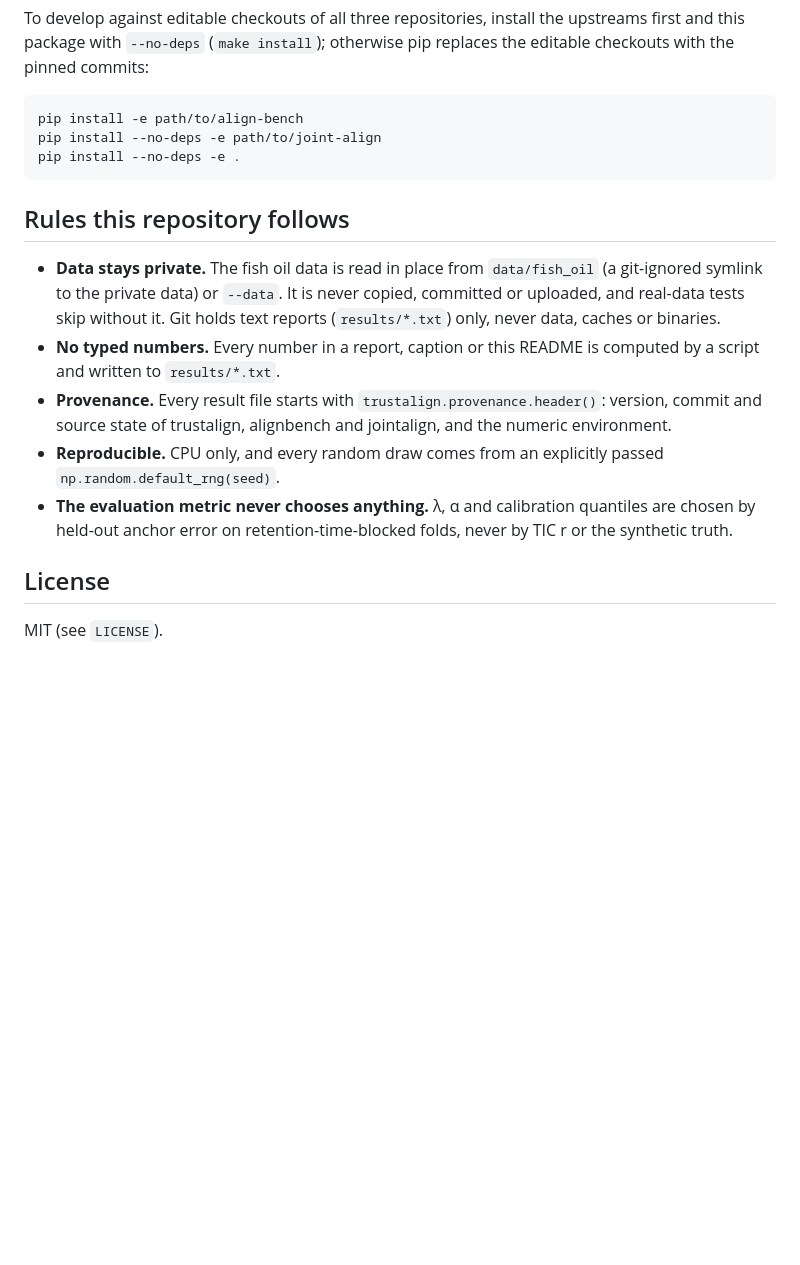
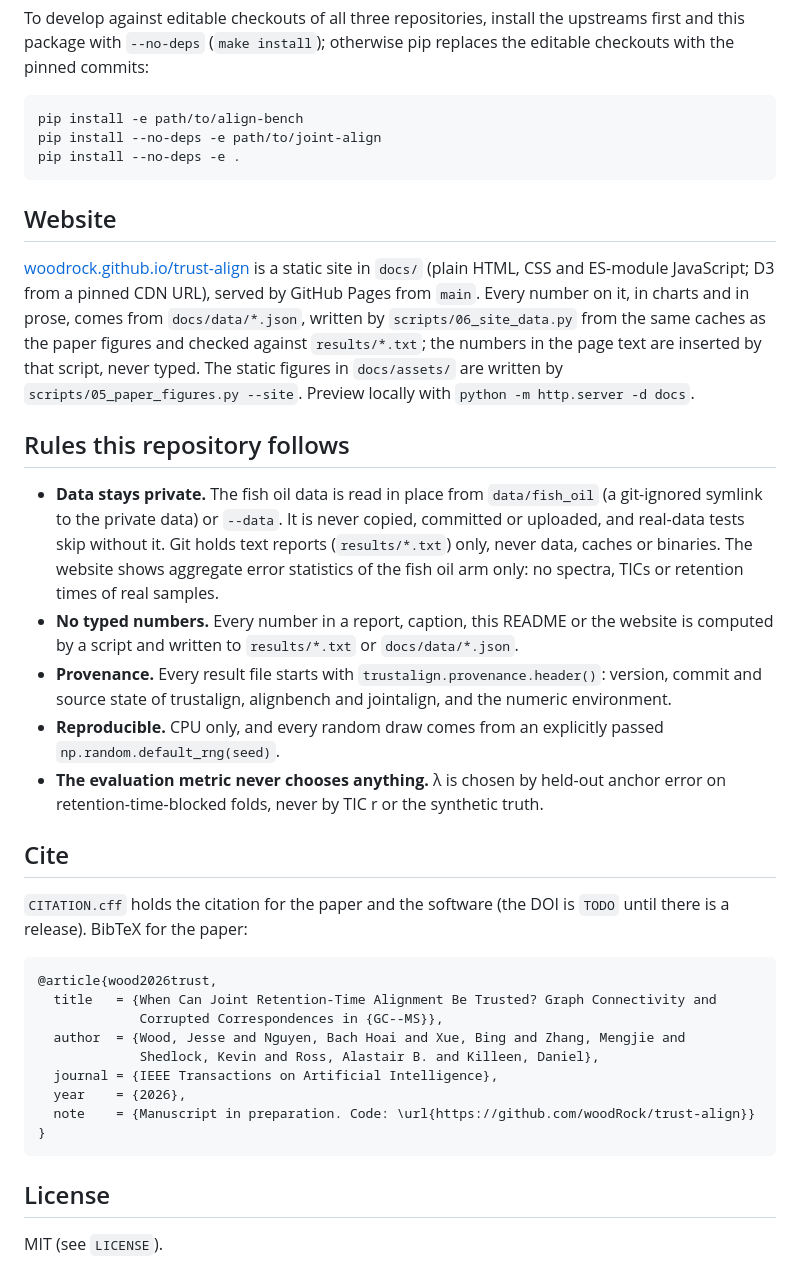
Before and after one commit to woodRock/trust-align, a Markdown page: README.md, the part around one of its changes. Drawn GitHub-style; blank space fills up the shorter version.

````diff
--- a/README.md
+++ b/README.md
@@ -103,19 +124,48 @@ pip install --no-deps -e path/to/joint-align
 pip install --no-deps -e .
 ```
 
+## Website
+
+[woodrock.github.io/trust-align](https://woodrock.github.io/trust-align/) is a static site in `docs/`
+(plain HTML, CSS and ES-module JavaScript; D3 from a pinned CDN URL), served by GitHub Pages from
+`main`. Every number on it, in charts and in prose, comes from `docs/data/*.json`, written by
+`scripts/06_site_data.py` from the same caches as the paper figures and checked against
+`results/*.txt`; the numbers in the page text are inserted by that script, never typed. The static
+figures in `docs/assets/` are written by `scripts/05_paper_figures.py --site`. Preview locally with
+`python -m http.server -d docs`.
+
 ## Rules this repository follows
 
 - **Data stays private.** The fish oil data is read in place from `data/fish_oil` (a git-ignored
   symlink to the private data) or `--data`. It is never copied, committed or uploaded, and real-data
   tests skip without it. Git holds text reports (`results/*.txt`) only, never data, caches or binaries.
-- **No typed numbers.** Every number in a report, caption or this README is computed by a script and
-  written to `results/*.txt`.
+  The website shows aggregate error statistics of the fish oil arm only: no spectra, TICs or
+  retention times of real samples.
+- **No typed numbers.** Every number in a report, caption, this README or the website is computed by
+  a script and written to `results/*.txt` or `docs/data/*.json`.
 - **Provenance.** Every result file starts with `trustalign.provenance.header()`: version, commit and
   source state of trustalign, alignbench and jointalign, and the numeric environment.
 - **Reproducible.** CPU only, and every random draw comes from an explicitly passed
   `np.random.default_rng(seed)`.
-- **The evaluation metric never chooses anything.** λ, α and calibration quantiles are chosen by
-  held-out anchor error on retention-time-blocked folds, never by TIC r or the synthetic truth.
+- **The evaluation metric never chooses anything.** λ is chosen by held-out anchor error on
+  retention-time-blocked folds, never by TIC r or the synthetic truth.
+
+## Cite
+
+`CITATION.cff` holds the citation for the paper and the software (the DOI is `TODO` until there is a
+release). BibTeX for the paper:
+
+```bibtex
+@article{wood2026trust,
+  title   = {When Can Joint Retention-Time Alignment Be Trusted? Graph Connectivity and
+             Corrupted Correspondences in {GC--MS}},
+  author  = {Wood, Jesse and Nguyen, Bach Hoai and Xue, Bing and Zhang, Mengjie and
+             Shedlock, Kevin and Ross, Alastair B. and Killeen, Daniel},
+  journal = {IEEE Transactions on Artificial Intelligence},
+  year    = {2026},
+  note    = {Manuscript in preparation. Code: \url{https://github.com/woodRock/trust-align}}
+}
+```
 
 ## License
 
````
Also changed, not shown: other parts of README.md (+66 -45 lines).
